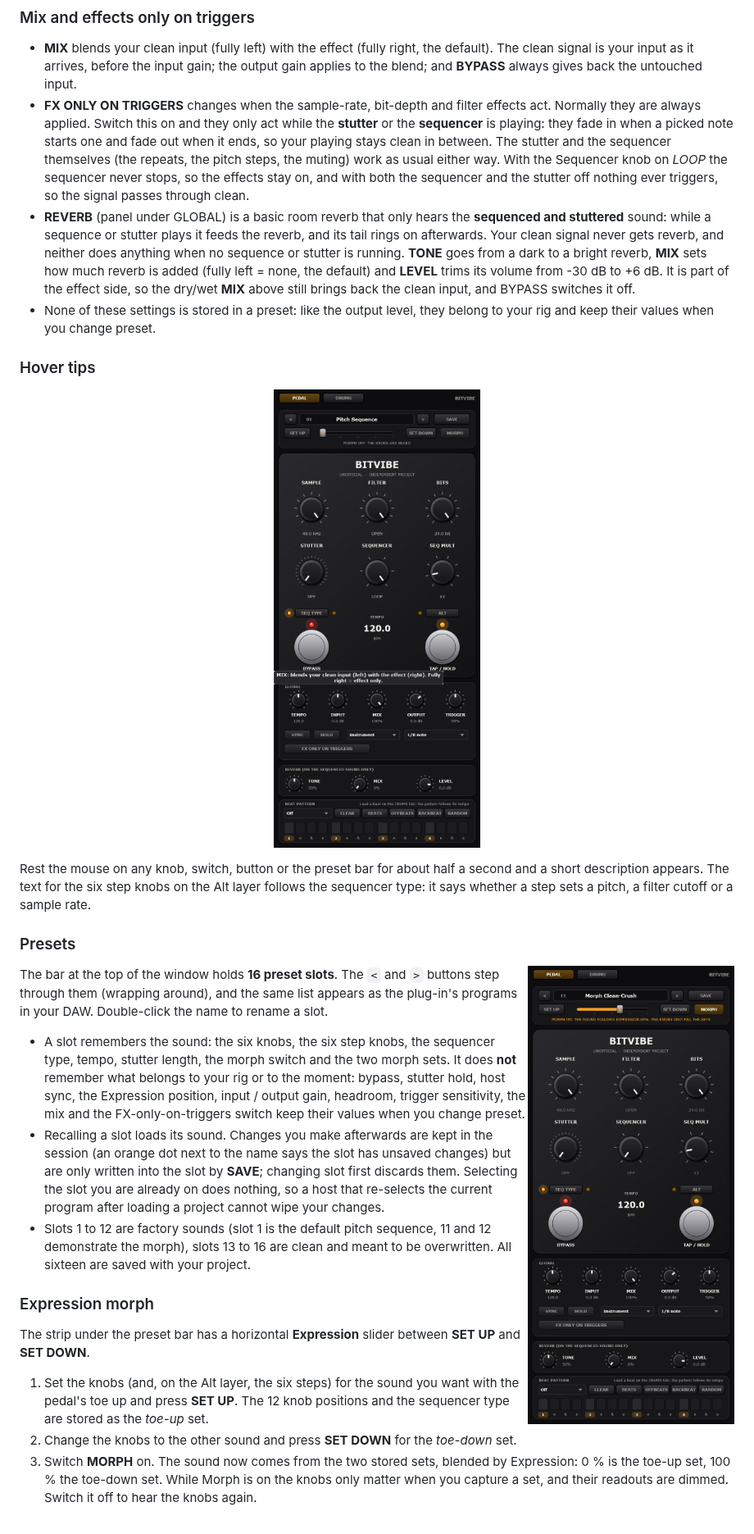
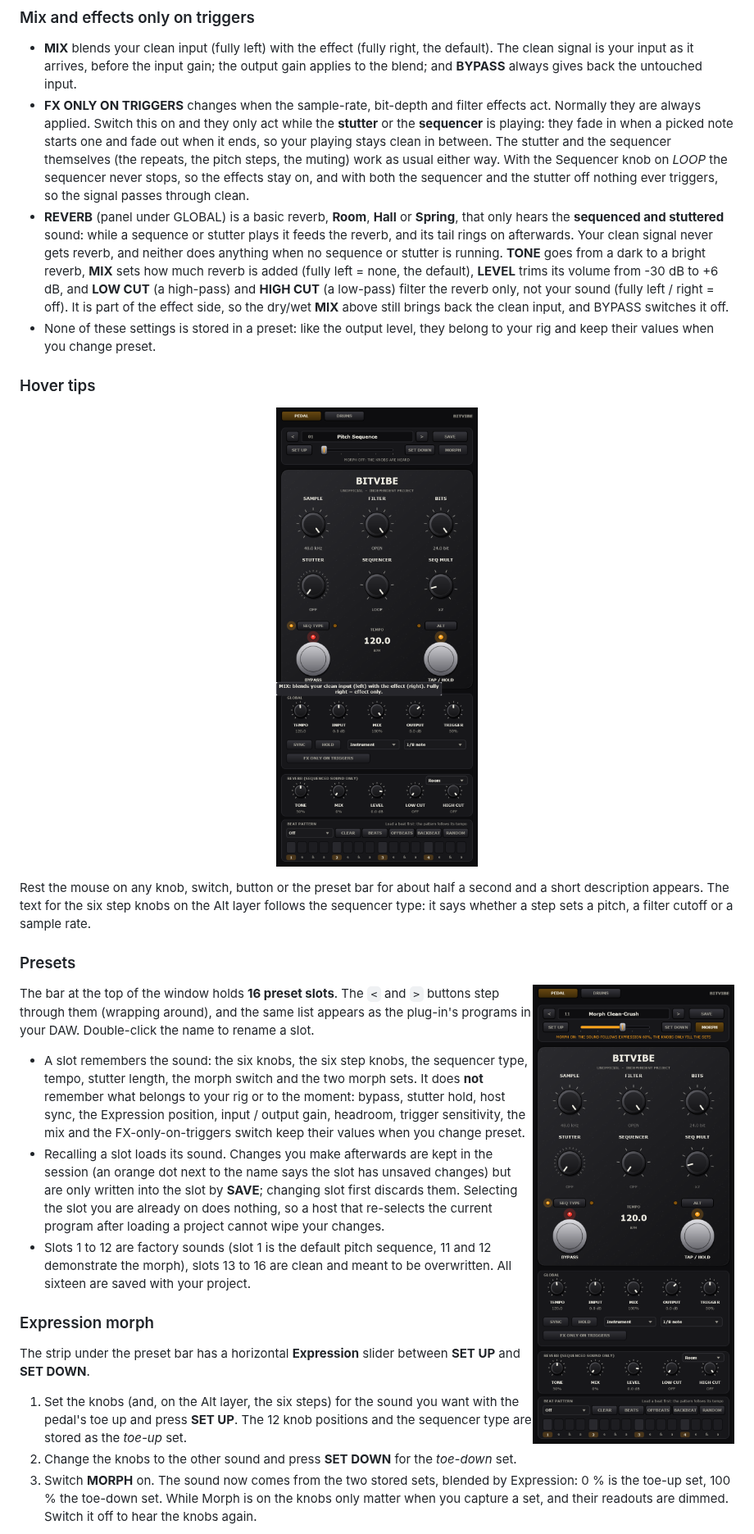
Before and after one commit to d0ge5/BitVibe, a Markdown page: README.md, the part around one of its changes. Shown at 82% size. Drawn GitHub-style; pictures changed too: artifacts/editor_morph.png, artifacts/editor_tooltip.png.

```diff
--- a/README.md
+++ b/README.md
@@ -124,11 +124,12 @@ triggers on noise, adjust **Trigger**, and try feeding the plug-in the dry guita
   The stutter and the sequencer themselves (the repeats, the pitch steps, the muting) work as usual either
   way. With the Sequencer knob on *LOOP* the sequencer never stops, so the effects stay on, and with both the
   sequencer and the stutter off nothing ever triggers, so the signal passes through clean.
-- **REVERB** (panel under GLOBAL) is a basic room reverb that only hears the **sequenced and stuttered**
+- **REVERB** (panel under GLOBAL) is a basic reverb, **Room**, **Hall** or **Spring**, that only hears the **sequenced and stuttered**
   sound: while a sequence or stutter plays it feeds the reverb, and its tail rings on afterwards. Your clean
   signal never gets reverb, and neither does anything when no sequence or stutter is running. **TONE** goes
-  from a dark to a bright reverb, **MIX** sets how much reverb is added (fully left = none, the default) and
-  **LEVEL** trims its volume from -30 dB to +6 dB. It is part of the effect side, so the dry/wet **MIX**
+  from a dark to a bright reverb, **MIX** sets how much reverb is added (fully left = none, the default),
+  **LEVEL** trims its volume from -30 dB to +6 dB, and **LOW CUT** (a high-pass) and **HIGH CUT** (a low-pass)
+  filter the reverb only, not your sound (fully left / right = off). It is part of the effect side, so the dry/wet **MIX**
   above still brings back the clean input, and BYPASS switches it off.
 - None of these settings is stored in a preset: like the output level, they belong to your rig and keep their
   values when you change preset.
```
Also changed, not shown: other parts of README.md (+1 -1 lines), artifacts/editor_alt_filter.png, artifacts/editor_alt_pitch.png, artifacts/editor_front.png, artifacts/editor_played.png, 10 other files.
